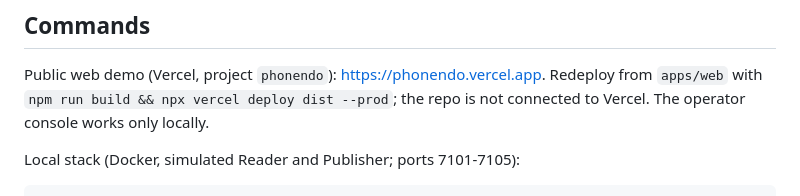
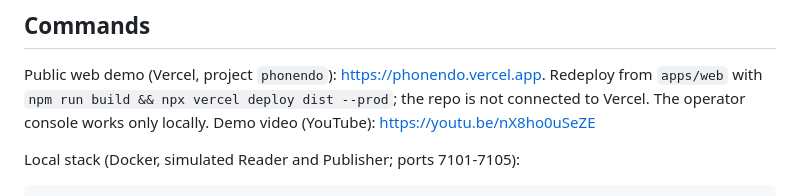
Before and after one commit to ParriCode/phonedo, a Markdown page: AGENTS.md, the part around the change. GitHub-like rendering.

```diff
--- a/AGENTS.md
+++ b/AGENTS.md
@@ -239,6 +239,7 @@ development Verifier key `keys/verifiers/dev.json`. A new
 Public web demo (Vercel, project `phonendo`): https://phonendo.vercel.app. Redeploy from
 `apps/web` with `npm run build && npx vercel deploy dist --prod`; the repo is not
 connected to Vercel. The operator console works only locally.
+Demo video (YouTube): https://youtu.be/nX8ho0uSeZE
 
 Local stack (Docker, simulated Reader and Publisher; ports 7101-7105):
 
```
Also changed, not shown: README.md (+3 -0 lines).
